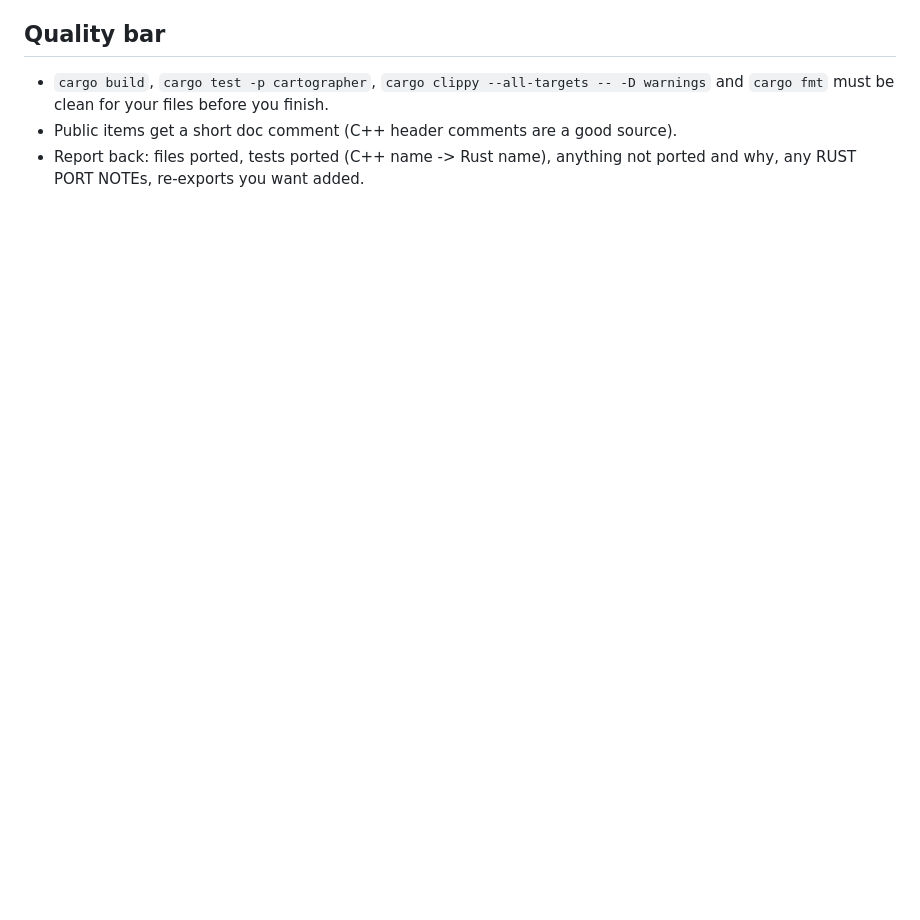
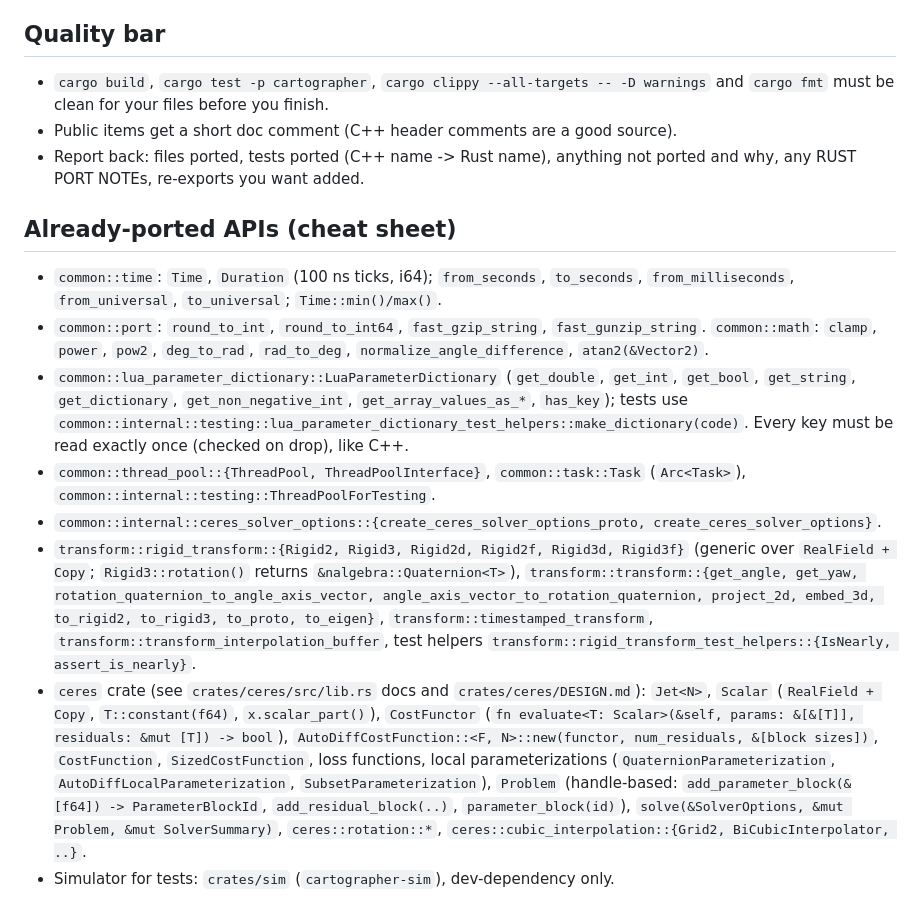
Before and after one commit to godbrigero/cartographer-rust, a Markdown page: docs/PORTING_GUIDE.md, the part around the change. Rendered like a GitHub page; blank space fills up the shorter version.

Commit message:
Porting guide: API cheat sheet for merged crates
Co-Authored-By: Claude Opus 5.5 <noreply@anthropic.com>

```diff
--- a/docs/PORTING_GUIDE.md
+++ b/docs/PORTING_GUIDE.md
@@ -101,3 +101,37 @@ for each area are in `docs/architecture/`.
 * Public items get a short doc comment (C++ header comments are a good source).
 * Report back: files ported, tests ported (C++ name -> Rust name), anything
   not ported and why, any RUST PORT NOTEs, re-exports you want added.
+
+## Already-ported APIs (cheat sheet)
+
+* `common::time`: `Time`, `Duration` (100 ns ticks, i64); `from_seconds`,
+  `to_seconds`, `from_milliseconds`, `from_universal`, `to_universal`;
+  `Time::min()/max()`.
+* `common::port`: `round_to_int`, `round_to_int64`, `fast_gzip_string`,
+  `fast_gunzip_string`. `common::math`: `clamp`, `power`, `pow2`,
+  `deg_to_rad`, `rad_to_deg`, `normalize_angle_difference`, `atan2(&Vector2)`.
+* `common::lua_parameter_dictionary::LuaParameterDictionary` (`get_double`,
+  `get_int`, `get_bool`, `get_string`, `get_dictionary`, `get_non_negative_int`,
+  `get_array_values_as_*`, `has_key`); tests use
+  `common::internal::testing::lua_parameter_dictionary_test_helpers::make_dictionary(code)`.
+  Every key must be read exactly once (checked on drop), like C++.
+* `common::thread_pool::{ThreadPool, ThreadPoolInterface}`, `common::task::Task`
+  (`Arc<Task>`), `common::internal::testing::ThreadPoolForTesting`.
+* `common::internal::ceres_solver_options::{create_ceres_solver_options_proto, create_ceres_solver_options}`.
+* `transform::rigid_transform::{Rigid2, Rigid3, Rigid2d, Rigid2f, Rigid3d, Rigid3f}`
+  (generic over `RealField + Copy`; `Rigid3::rotation()` returns
+  `&nalgebra::Quaternion<T>`), `transform::transform::{get_angle, get_yaw,
+  rotation_quaternion_to_angle_axis_vector, angle_axis_vector_to_rotation_quaternion,
+  project_2d, embed_3d, to_rigid2, to_rigid3, to_proto, to_eigen}`,
+  `transform::timestamped_transform`, `transform::transform_interpolation_buffer`,
+  test helpers `transform::rigid_transform_test_helpers::{IsNearly, assert_is_nearly}`.
+* `ceres` crate (see `crates/ceres/src/lib.rs` docs and `crates/ceres/DESIGN.md`):
+  `Jet<N>`, `Scalar` (`RealField + Copy`, `T::constant(f64)`, `x.scalar_part()`),
+  `CostFunctor` (`fn evaluate<T: Scalar>(&self, params: &[&[T]], residuals: &mut [T]) -> bool`),
+  `AutoDiffCostFunction::<F, N>::new(functor, num_residuals, &[block sizes])`,
+  `CostFunction`, `SizedCostFunction`, loss functions, local parameterizations
+  (`QuaternionParameterization`, `AutoDiffLocalParameterization`, `SubsetParameterization`),
+  `Problem` (handle-based: `add_parameter_block(&[f64]) -> ParameterBlockId`,
+  `add_residual_block(..)`, `parameter_block(id)`), `solve(&SolverOptions, &mut Problem, &mut SolverSummary)`,
+  `ceres::rotation::*`, `ceres::cubic_interpolation::{Grid2, BiCubicInterpolator, ..}`.
+* Simulator for tests: `crates/sim` (`cartographer-sim`), dev-dependency only.
```
